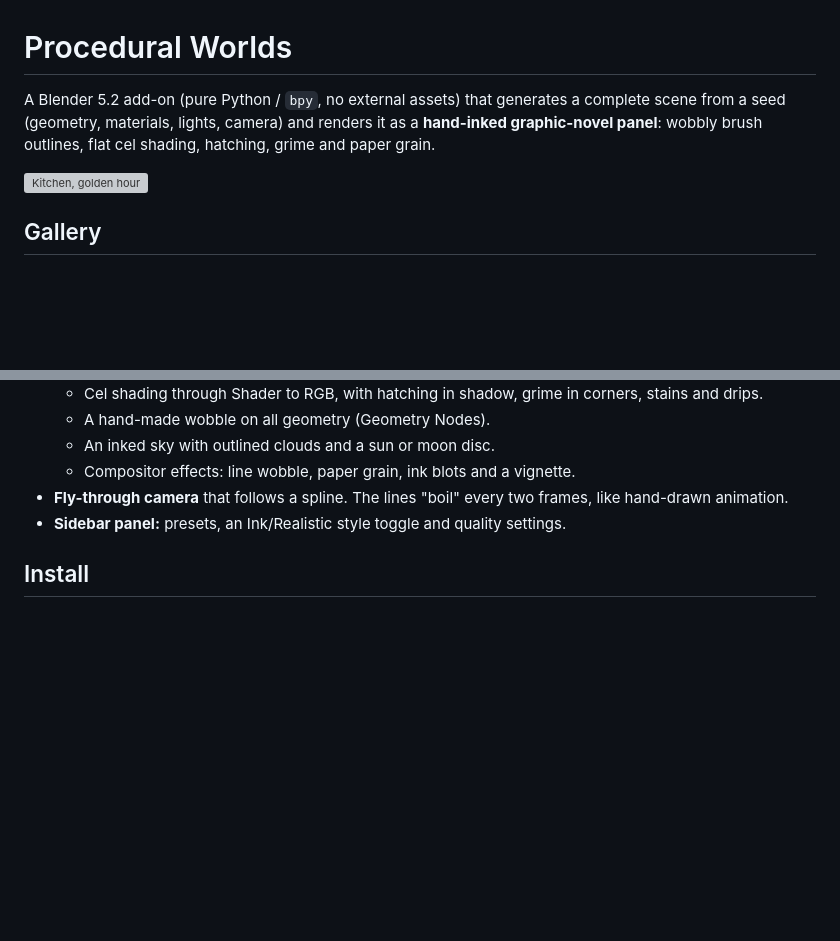
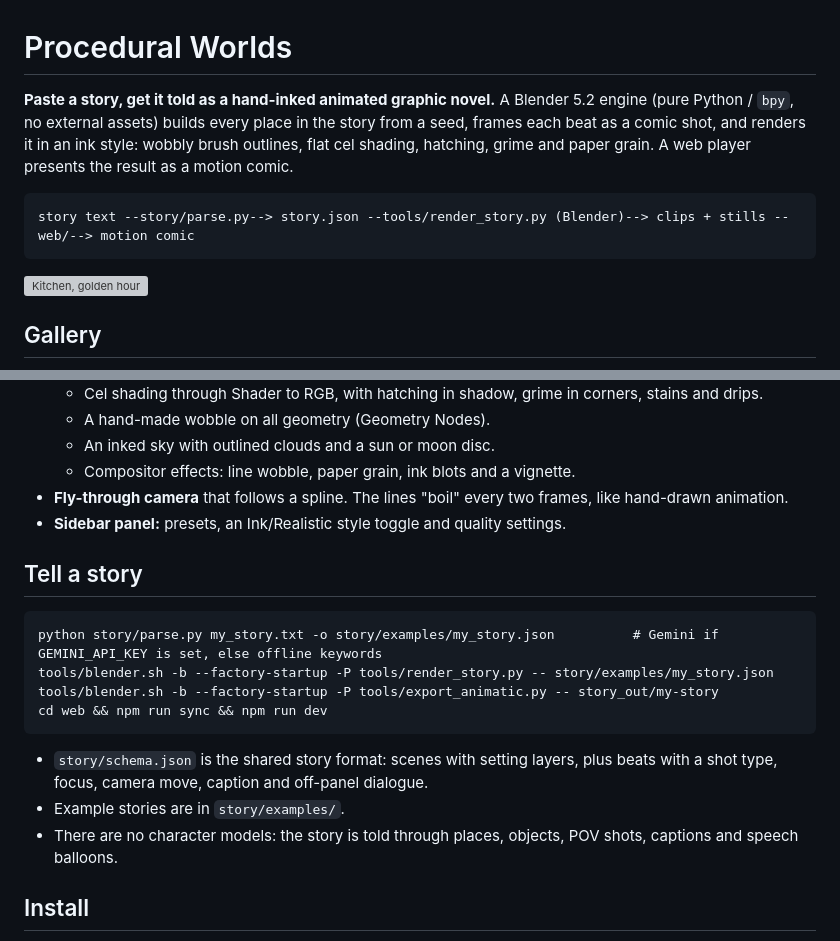
Before and after one commit to fabastic/procedural-worlds, a Markdown page: README.md, 2 parts joined by grey strips. Rendered like a GitHub page; blank space fills up the shorter version; grey boxes are pictures that could not be loaded.

Commit message:
Describe the story pipeline in the README
Co-Authored-By: Claude Opus 5.5 <noreply@anthropic.com>

````diff
--- a/README.md
+++ b/README.md
@@ -1,6 +1,10 @@
 # Procedural Worlds
 
-A Blender 5.2 add-on (pure Python / `bpy`, no external assets) that generates a complete scene from a seed (geometry, materials, lights, camera) and renders it as a **hand-inked graphic-novel panel**: wobbly brush outlines, flat cel shading, hatching, grime and paper grain.
+**Paste a story, get it told as a hand-inked animated graphic novel.** A Blender 5.2 engine (pure Python / `bpy`, no external assets) builds every place in the story from a seed, frames each beat as a comic shot, and renders it in an ink style: wobbly brush outlines, flat cel shading, hatching, grime and paper grain. A web player presents the result as a motion comic.
+
+```
+story text --story/parse.py--> story.json --tools/render_story.py (Blender)--> clips + stills --web/--> motion comic
+```
 
 ![Kitchen, golden hour](renders/hero/kitchen_7_golden.jpg)
 
@@ -30,6 +34,17 @@ A short fly-through with "boiling" lines: [renders/flythrough_coastal_island_42_
 - **Fly-through camera** that follows a spline. The lines "boil" every two frames, like hand-drawn animation.
 - **Sidebar panel:** presets, an Ink/Realistic style toggle and quality settings.
 
+## Tell a story
+```
+python story/parse.py my_story.txt -o story/examples/my_story.json          # Gemini if GEMINI_API_KEY is set, else offline keywords
+tools/blender.sh -b --factory-startup -P tools/render_story.py -- story/examples/my_story.json
+tools/blender.sh -b --factory-startup -P tools/export_animatic.py -- story_out/my-story
+cd web && npm run sync && npm run dev
+```
+- `story/schema.json` is the shared story format: scenes with setting layers, plus beats with a shot type, focus, camera move, caption and off-panel dialogue.
+- Example stories are in `story/examples/`.
+- There are no character models: the story is told through places, objects, POV shots, captions and speech balloons.
+
 ## Install
 - **As an extension (Blender 4.2+):** zip the `procedural_worlds/` folder (it contains `blender_manifest.toml`), then Preferences > Add-ons > Install from Disk. The extension install path is not verified yet.
 - **As a legacy add-on:** zip the same folder, then Preferences > Add-ons > Install from Disk.
````
